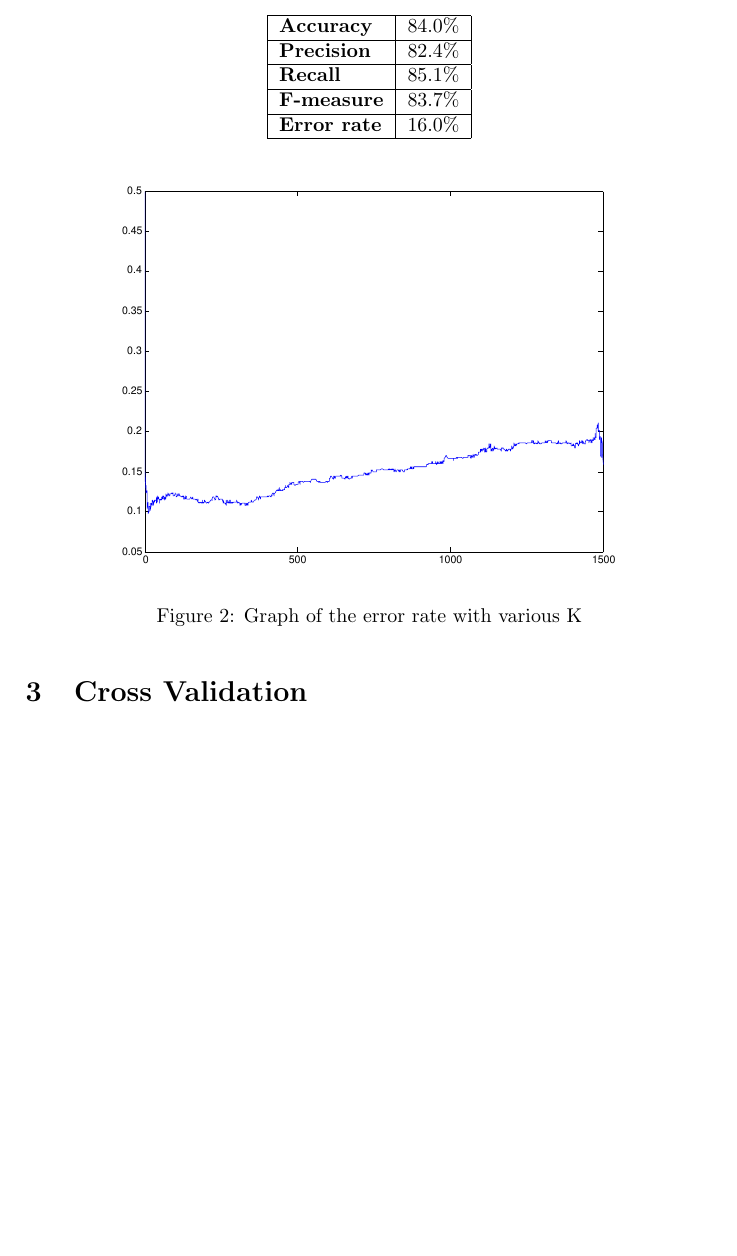
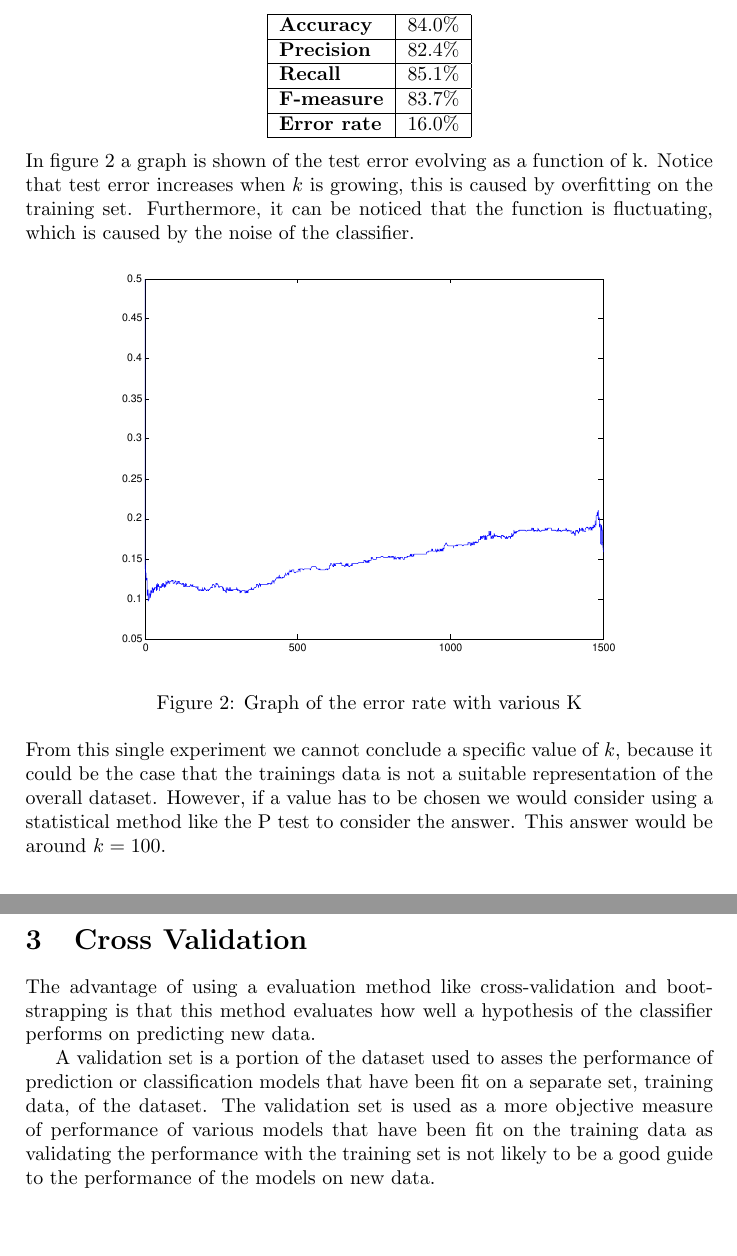
Before and after one commit to camielv/ML-Pattern-Recognition, a LaTeX document (report/lab1/report.tex): part of page 2 of 2 before the commit and two parts of pages 2 and 3 of 3 after it, the two joined at a grey line, cut so that both start at the same text, the shorter picture padded with empty space. Compiled offline with pdfLaTeX.

Commit message:
report updated started on cross validation

```diff
--- a/report/lab1/report.tex
+++ b/report/lab1/report.tex
@@ -56,16 +56,17 @@ The error rate and other statistical measures of the classifier are presented in
 \hline
 \end{tabular}
 \end{center}
-
+In figure \ref{error_rate} a graph is shown of the test error evolving as a function of k. Notice that test error increases when $k$ is growing, this is caused by overfitting on the training set. Furthermore, it can be noticed that the function is fluctuating, which is caused by the noise of the classifier.
 \begin{figure}[!ht]
 \centering
 \includegraphics[width=0.75\textwidth]{images/error_rate_1500_1.pdf}
 \caption{Graph of the error rate with various K}
-\label{graph}
-\end{figure}
-
+\label{error_rate}
+\end{figure}\\
+From this single experiment we cannot conclude a specific value of $k$, because it could be the case that the trainings data is not a suitable representation of the overall dataset. However, if a value has to be chosen we would consider using a statistical method like the P test to consider the answer. This answer would be around $k = 100$.
 
 \section{Cross Validation}
+The advantage of using a evaluation method like cross-validation and bootstrapping is that this method evaluates how well a hypothesis of the classifier performs on predicting new data.
 
-
+A validation set is a portion of the dataset used to asses the performance of prediction or classification models that have been fit on a separate set, training data, of the dataset. The validation set is used as a more objective measure of performance of various models that have been fit on the training data as validating the performance with the training set is not likely to be a good guide to the performance of the models on new data.
 \end{document}
```
Also changed, not shown: report/lab1/report.pdf.
